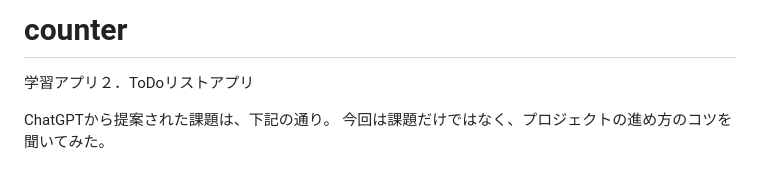
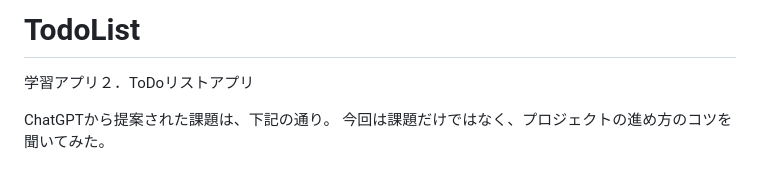
Before and after one commit to kimwat7601/tutorial, a Markdown page: todolist/README.md, the part around the change. Drawn GitHub-style.

Commit message:
Todoリスト Readmeタイトル変更

```diff
--- a/todolist/README.md
+++ b/todolist/README.md
@@ -1,4 +1,4 @@
-# counter
+# TodoList
 学習アプリ２．ToDoリストアプリ
 
 ChatGPTから提案された課題は、下記の通り。
```
